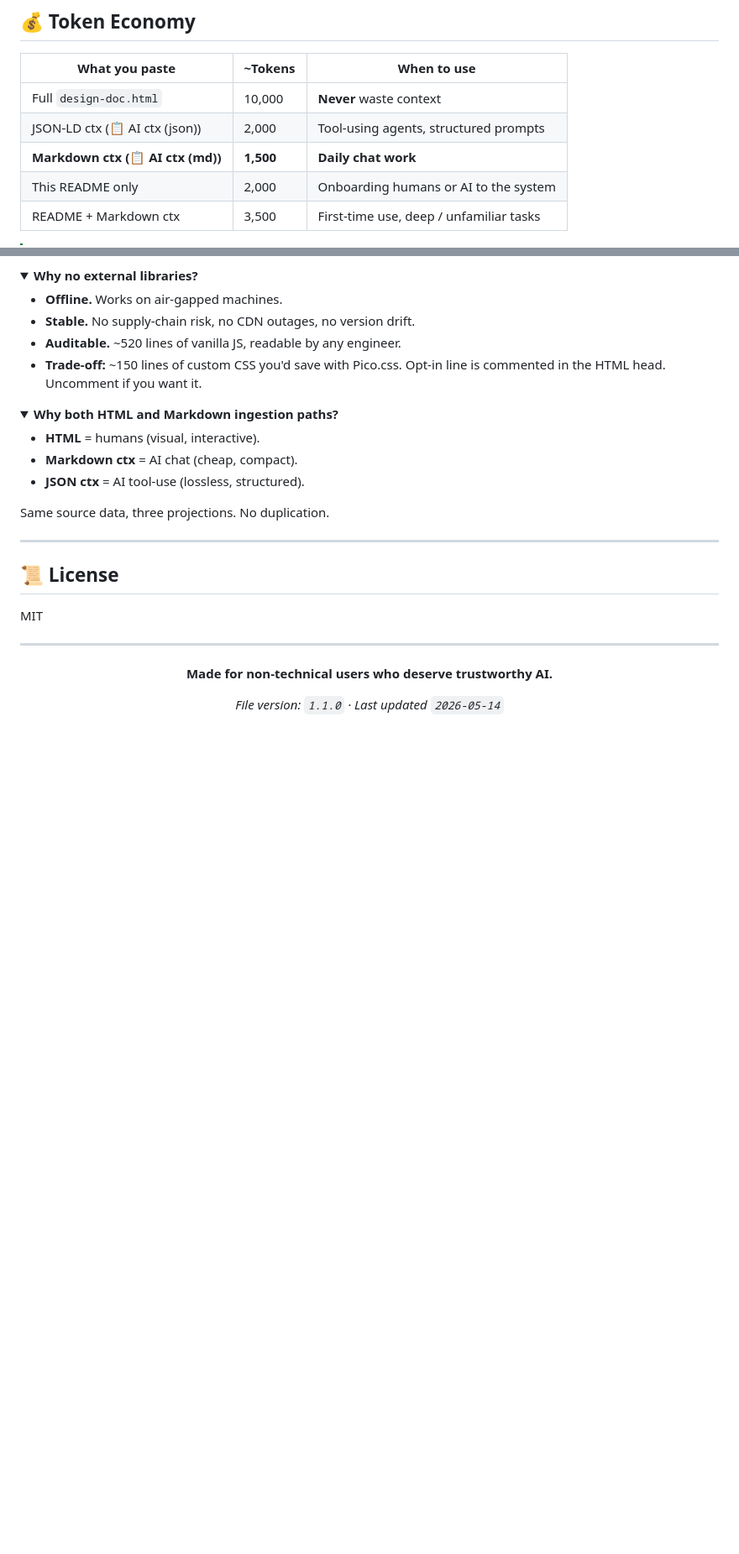
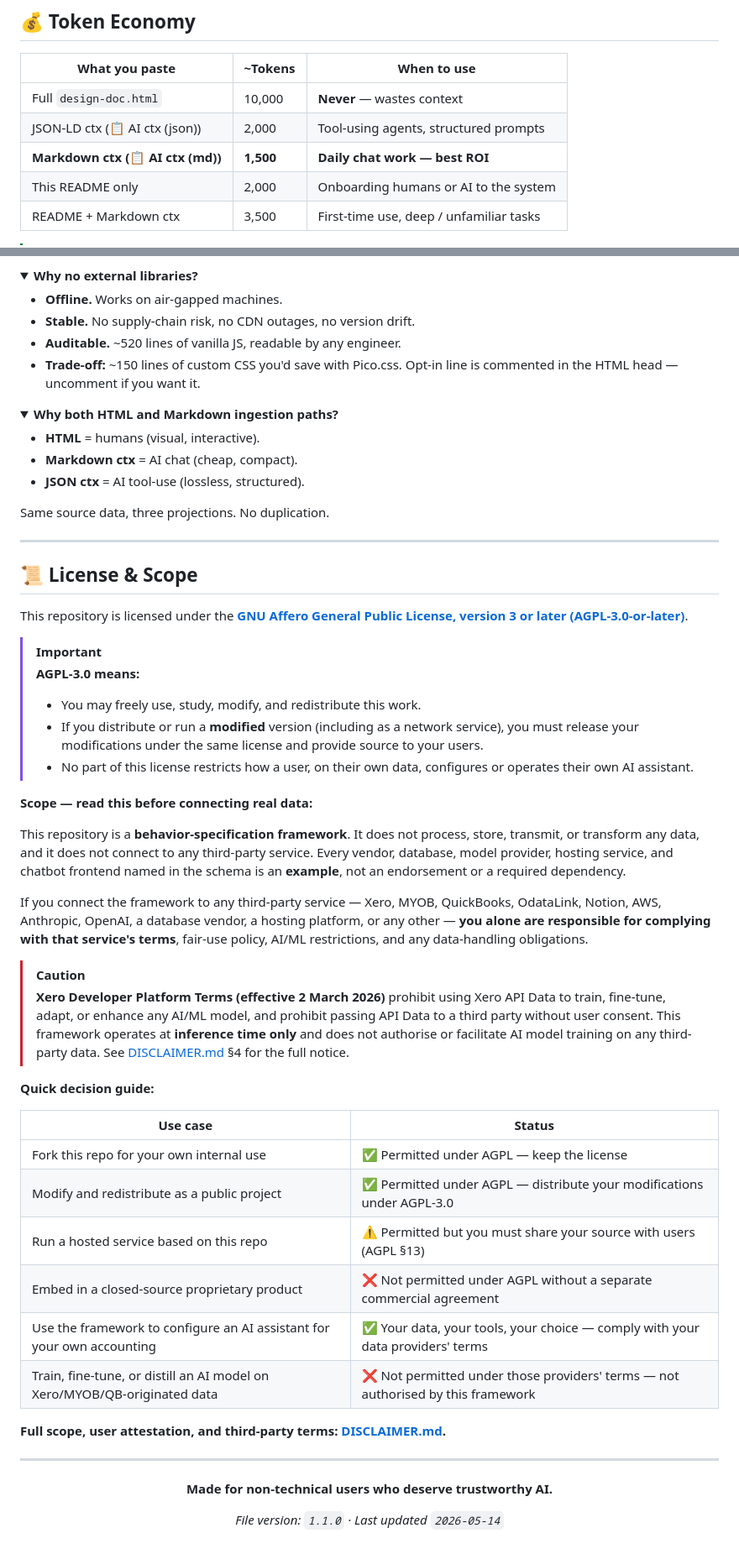
Before and after one commit to ayverma/design-decisions-AI-stack, a Markdown page: README.md, 2 parts joined by grey strips. Shown at 84% size. Drawn GitHub-style; folded sections open; blank space fills up the shorter version.

Commit message:
Revise README for version and license updates
Updated README to reflect version change and clarify license and scope.

```diff
--- a/README.md
+++ b/README.md
@@ -298,9 +301,9 @@ Same prompt → wildly different output.
 
 | What you paste | ~Tokens | When to use |
 |---|---|---|
-| Full `design-doc.html` | 10,000 | **Never** waste context |
+| Full `design-doc.html` | 10,000 | **Never** — wastes context |
 | JSON-LD ctx (📋 AI ctx (json)) | 2,000 | Tool-using agents, structured prompts |
-| **Markdown ctx (📋 AI ctx (md))** | **1,500** | **Daily chat work** |
+| **Markdown ctx (📋 AI ctx (md))** | **1,500** | **Daily chat work — best ROI** |
 | This README only | 2,000 | Onboarding humans or AI to the system |
 | README + Markdown ctx | 3,500 | First-time use, deep / unfamiliar tasks |
 
@@ -427,7 +430,7 @@ Yes. No CDN dependencies, no API calls, no telemetry. Pure HTML + vanilla JS. Op
 - **Offline.** Works on air-gapped machines.
 - **Stable.** No supply-chain risk, no CDN outages, no version drift.
 - **Auditable.** ~520 lines of vanilla JS, readable by any engineer.
-- **Trade-off:** ~150 lines of custom CSS you'd save with Pico.css. Opt-in line is commented in the HTML head. Uncomment if you want it.
+- **Trade-off:** ~150 lines of custom CSS you'd save with Pico.css. Opt-in line is commented in the HTML head — uncomment if you want it.
 
 </details>
 
@@ -444,9 +447,37 @@ Same source data, three projections. No duplication.
 
 ---
 
-## 📜 License
+## 📜 License & Scope
 
-MIT
+This repository is licensed under the **[GNU Affero General Public License, version 3 or later (AGPL-3.0-or-later)](./LICENSE)**.
+
+> [!IMPORTANT]
+> **AGPL-3.0 means:**
+> - You may freely use, study, modify, and redistribute this work.
+> - If you distribute or run a **modified** version (including as a network service), you must release your modifications under the same license and provide source to your users.
+> - No part of this license restricts how a user, on their own data, configures or operates their own AI assistant.
+
+**Scope — read this before connecting real data:**
+
+This repository is a **behavior-specification framework**. It does not process, store, transmit, or transform any data, and it does not connect to any third-party service. Every vendor, database, model provider, hosting service, and chatbot frontend named in the schema is an **example**, not an endorsement or a required dependency.
+
+If you connect the framework to any third-party service — Xero, MYOB, QuickBooks, OdataLink, Notion, AWS, Anthropic, OpenAI, a database vendor, a hosting platform, or any other — **you alone are responsible for complying with that service's terms**, fair-use policy, AI/ML restrictions, and any data-handling obligations.
+
+> [!CAUTION]
+> **Xero Developer Platform Terms (effective 2 March 2026)** prohibit using Xero API Data to train, fine-tune, adapt, or enhance any AI/ML model, and prohibit passing API Data to a third party without user consent. This framework operates at **inference time only** and does not authorise or facilitate AI model training on any third-party data. See [DISCLAIMER.md](./DISCLAIMER.md) §4 for the full notice.
+
+**Quick decision guide:**
+
+| Use case | Status |
+|---|---|
+| Fork this repo for your own internal use | ✅ Permitted under AGPL — keep the license |
+| Modify and redistribute as a public project | ✅ Permitted under AGPL — distribute your modifications under AGPL-3.0 |
+| Run a hosted service based on this repo | ⚠️ Permitted but you must share your source with users (AGPL §13) |
+| Embed in a closed-source proprietary product | ❌ Not permitted under AGPL without a separate commercial agreement |
+| Use the framework to configure an AI assistant for your own accounting | ✅ Your data, your tools, your choice — comply with your data providers' terms |
+| Train, fine-tune, or distill an AI model on Xero/MYOB/QB-originated data | ❌ Not permitted under those providers' terms — not authorised by this framework |
+
+**Full scope, user attestation, and third-party terms: [DISCLAIMER.md](./DISCLAIMER.md).**
 
 ---
 
```
Also changed, not shown: other parts of README.md (+20 -17 lines).
